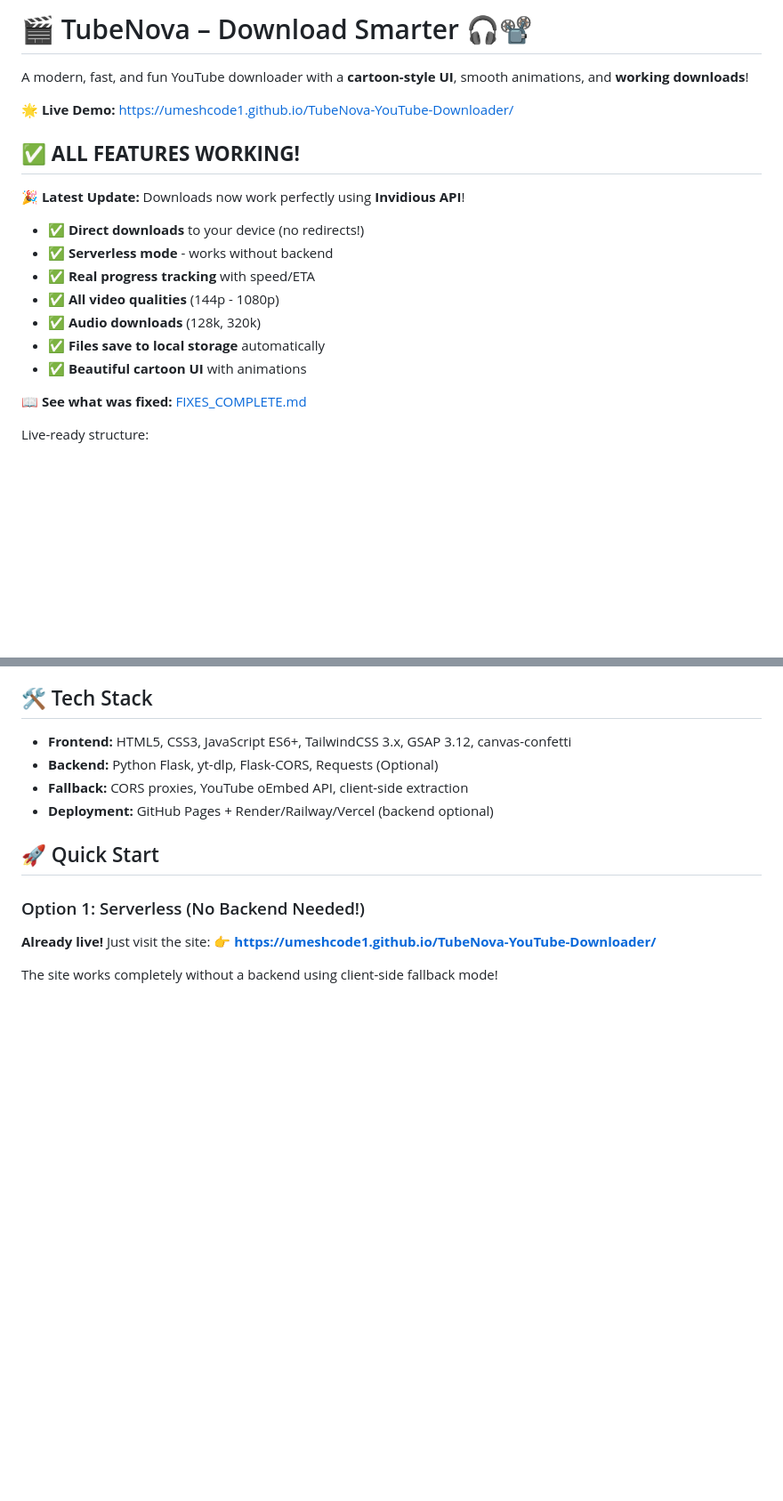
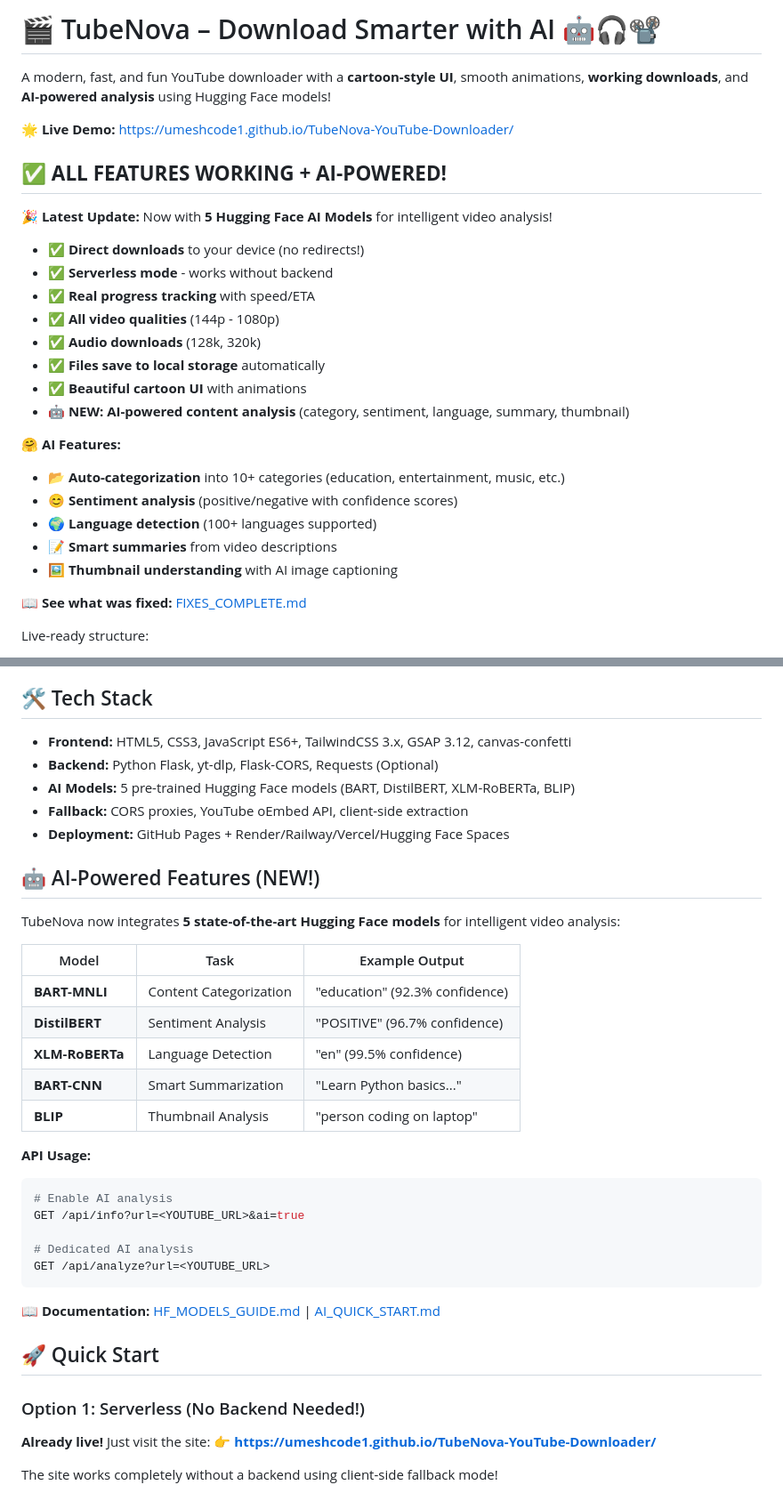
Before and after one commit to UmeshCode1/TubeNova-YouTube-Downloader, a Markdown page: README.md, 2 parts joined by grey strips. Shown at 89% size. Rendered like a GitHub page; blank space fills up the shorter version.

Commit message:
docs: Update README with AI-powered features
- Added AI models to title and tagline
- Created AI-Powered Features section with model table
- Listed all 5 Hugging Face models with examples
- Added API usage examples for AI endpoints
- Linked to comprehensive AI documentation
- Updated tech stack with AI models
- Highlighted NEW AI capabilities in features list

````diff
--- a/README.md
+++ b/README.md
@@ -1,12 +1,12 @@
-# 🎬 TubeNova – Download Smarter 🎧📽️
+# 🎬 TubeNova – Download Smarter with AI 🤖🎧📽️
 
-A modern, fast, and fun YouTube downloader with a **cartoon-style UI**, smooth animations, and **working downloads**!
+A modern, fast, and fun YouTube downloader with a **cartoon-style UI**, smooth animations, **working downloads**, and **AI-powered analysis** using Hugging Face models!
 
 **🌟 Live Demo:** [https://umeshcode1.github.io/TubeNova-YouTube-Downloader/](https://umeshcode1.github.io/TubeNova-YouTube-Downloader/)
 
-## ✅ **ALL FEATURES WORKING!**
+## ✅ **ALL FEATURES WORKING + AI-POWERED!**
 
-**🎉 Latest Update:** Downloads now work perfectly using **Invidious API**!
+**🎉 Latest Update:** Now with **5 Hugging Face AI Models** for intelligent video analysis!
 - ✅ **Direct downloads** to your device (no redirects!)
 - ✅ **Serverless mode** - works without backend
 - ✅ **Real progress tracking** with speed/ETA
@@ -14,6 +14,14 @@ A modern, fast, and fun YouTube downloader with a **cartoon-style UI**, smooth a
 - ✅ **Audio downloads** (128k, 320k)
 - ✅ **Files save to local storage** automatically
 - ✅ **Beautiful cartoon UI** with animations
+- 🤖 **NEW: AI-powered content analysis** (category, sentiment, language, summary, thumbnail)
+
+**🤗 AI Features:**
+- 📂 **Auto-categorization** into 10+ categories (education, entertainment, music, etc.)
+- 😊 **Sentiment analysis** (positive/negative with confidence scores)
+- 🌍 **Language detection** (100+ languages supported)
+- 📝 **Smart summaries** from video descriptions
+- 🖼️ **Thumbnail understanding** with AI image captioning
 
 **📖 See what was fixed:** [FIXES_COMPLETE.md](FIXES_COMPLETE.md)
 
@@ -72,8 +80,32 @@ Live-ready structure:
 ## 🛠️ Tech Stack
 - **Frontend:** HTML5, CSS3, JavaScript ES6+, TailwindCSS 3.x, GSAP 3.12, canvas-confetti
 - **Backend:** Python Flask, yt-dlp, Flask-CORS, Requests (Optional)
+- **AI Models:** 5 pre-trained Hugging Face models (BART, DistilBERT, XLM-RoBERTa, BLIP)
 - **Fallback:** CORS proxies, YouTube oEmbed API, client-side extraction
-- **Deployment:** GitHub Pages + Render/Railway/Vercel (backend optional)
+- **Deployment:** GitHub Pages + Render/Railway/Vercel/Hugging Face Spaces
+
+## 🤖 AI-Powered Features (NEW!)
+
+TubeNova now integrates **5 state-of-the-art Hugging Face models** for intelligent video analysis:
+
+| Model | Task | Example Output |
+|-------|------|----------------|
+| **BART-MNLI** | Content Categorization | "education" (92.3% confidence) |
+| **DistilBERT** | Sentiment Analysis | "POSITIVE" (96.7% confidence) |
+| **XLM-RoBERTa** | Language Detection | "en" (99.5% confidence) |
+| **BART-CNN** | Smart Summarization | "Learn Python basics..." |
+| **BLIP** | Thumbnail Analysis | "person coding on laptop" |
+
+**API Usage:**
+```bash
+# Enable AI analysis
+GET /api/info?url=<YOUTUBE_URL>&ai=true
+
+# Dedicated AI analysis
+GET /api/analyze?url=<YOUTUBE_URL>
+```
+
+**📖 Documentation:** [HF_MODELS_GUIDE.md](HF_MODELS_GUIDE.md) | [AI_QUICK_START.md](AI_QUICK_START.md)
 
 ## 🚀 Quick Start
 
````
